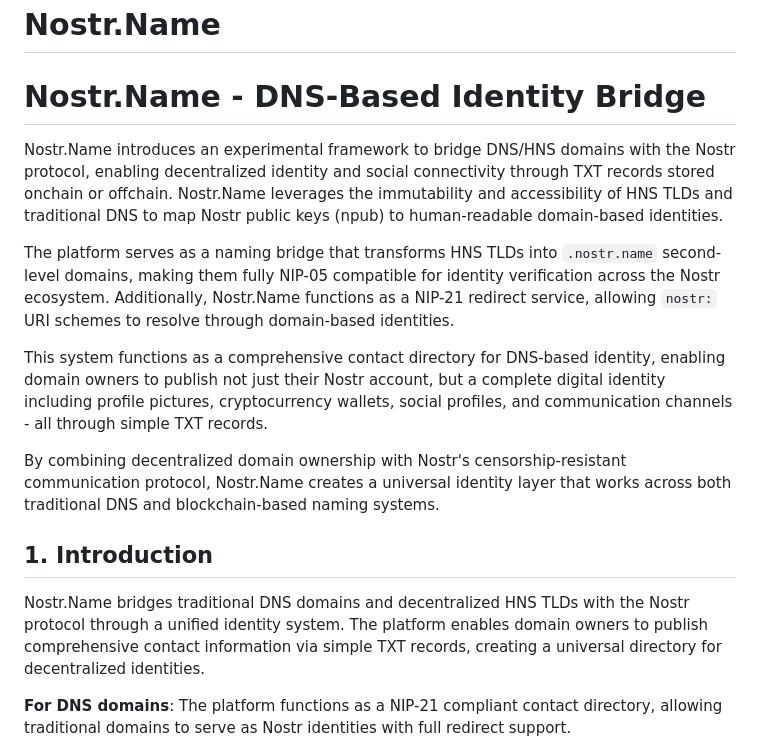
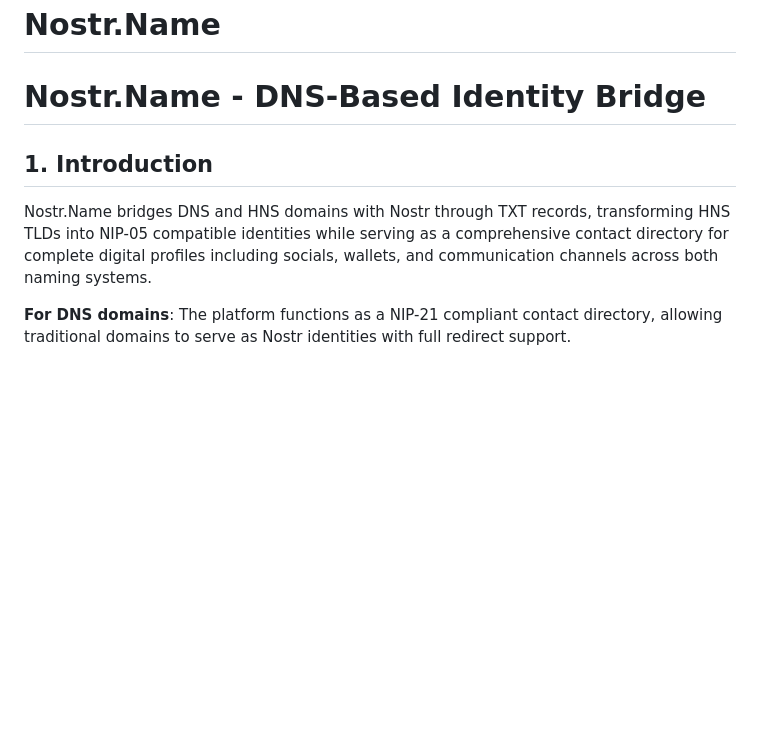
Before and after one commit to H4ckB4s3/nostr-name, a Markdown page: README.md, the part around the change. GitHub-like rendering; blank space fills up the shorter version.

```diff
--- a/README.md
+++ b/README.md
@@ -2,16 +2,9 @@
 
 # Nostr.Name - DNS-Based Identity Bridge
 
-Nostr.Name introduces an experimental framework to bridge DNS/HNS domains with the Nostr protocol, enabling decentralized identity and social connectivity through TXT records stored onchain or offchain. Nostr.Name leverages the immutability and accessibility of HNS TLDs and traditional DNS to map Nostr public keys (npub) to human-readable domain-based identities.
-
-The platform serves as a naming bridge that transforms HNS TLDs into `.nostr.name` second-level domains, making them fully NIP-05 compatible for identity verification across the Nostr ecosystem. Additionally, Nostr.Name functions as a NIP-21 redirect service, allowing `nostr:` URI schemes to resolve through domain-based identities.
-
-This system functions as a comprehensive contact directory for DNS-based identity, enabling domain owners to publish not just their Nostr account, but a complete digital identity including profile pictures, cryptocurrency wallets, social profiles, and communication channels - all through simple TXT records.
-
-By combining decentralized domain ownership with Nostr's censorship-resistant communication protocol, Nostr.Name creates a universal identity layer that works across both traditional DNS and blockchain-based naming systems.
 
 ## 1. Introduction
-Nostr.Name bridges traditional DNS domains and decentralized HNS TLDs with the Nostr protocol through a unified identity system. The platform enables domain owners to publish comprehensive contact information via simple TXT records, creating a universal directory for decentralized identities.
+Nostr.Name bridges DNS and HNS domains with Nostr through TXT records, transforming HNS TLDs into NIP-05 compatible identities while serving as a comprehensive contact directory for complete digital profiles including socials, wallets, and communication channels across both naming systems.
 
 **For DNS domains**: The platform functions as a NIP-21 compliant contact directory, allowing traditional domains to serve as Nostr identities with full redirect support.
 
```
